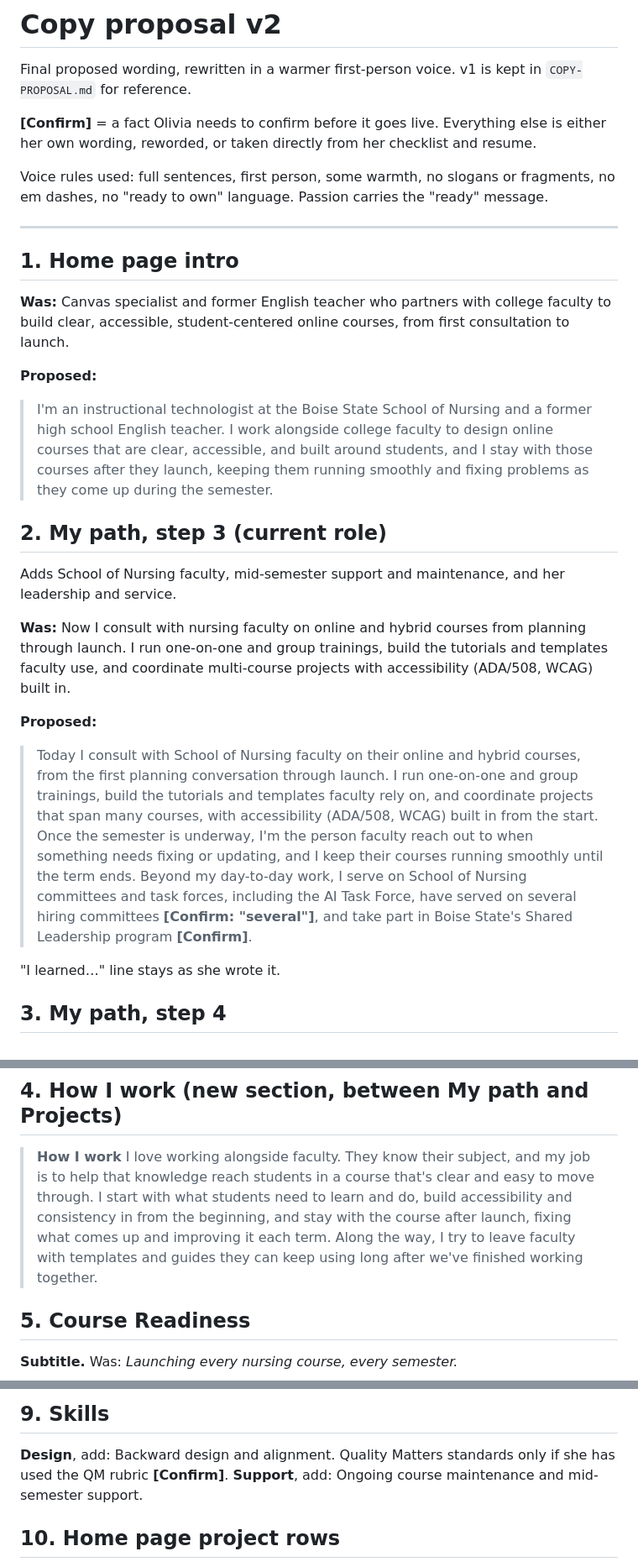
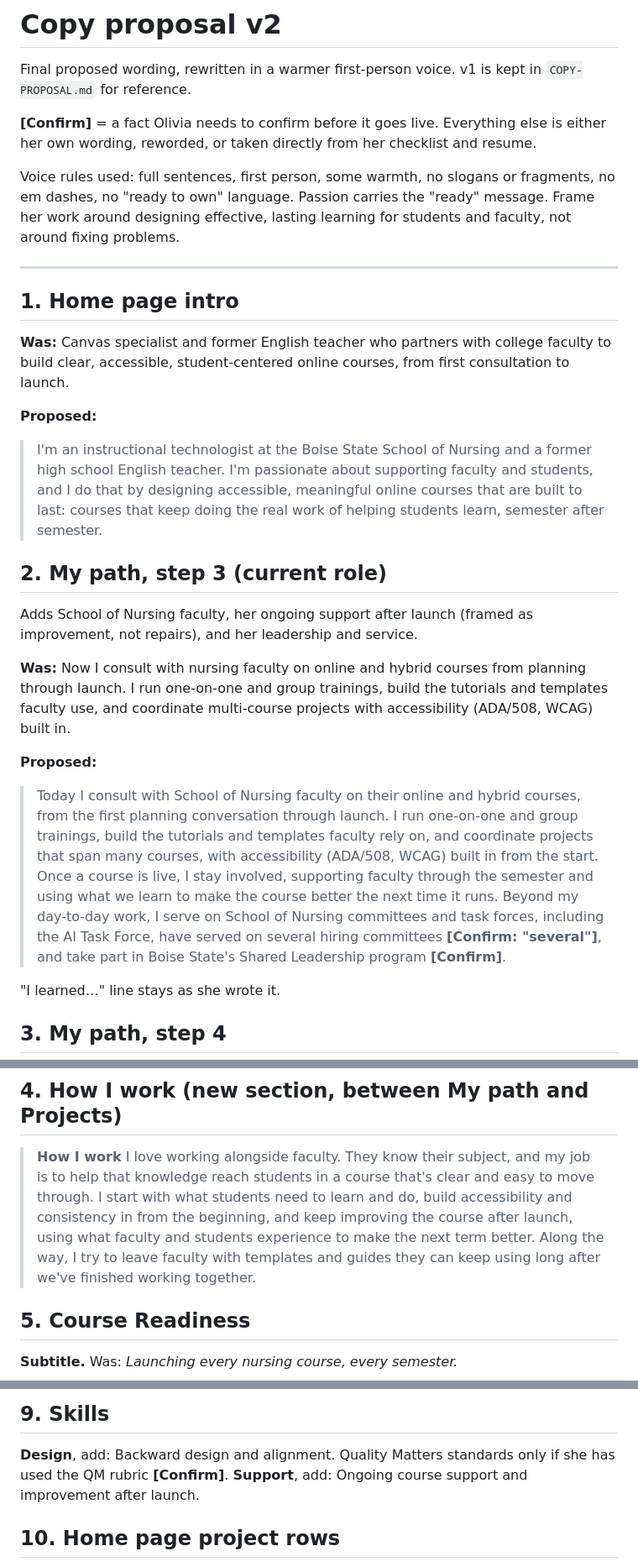
Before and after one commit to AngularPirate/olivia-portfolio, a Markdown page: COPY-PROPOSAL-v2.md, 3 parts joined by grey strips. Shown at 84% size. Rendered like a GitHub page.

Commit message:
Copy v2: intro and support lines reframed around lasting, effective course design
Co-Authored-By: Claude Opus 5.5 <noreply@anthropic.com>
Claude-Session: https://claude.ai/code/session_017DNu9hqPkbVeQVtQTwJQ9v

```diff
--- a/COPY-PROPOSAL-v2.md
+++ b/COPY-PROPOSAL-v2.md
@@ -4,7 +4,7 @@ Final proposed wording, rewritten in a warmer first-person voice. v1 is kept in
 
 **[Confirm]** = a fact Olivia needs to confirm before it goes live. Everything else is either her own wording, reworded, or taken directly from her checklist and resume.
 
-Voice rules used: full sentences, first person, some warmth, no slogans or fragments, no em dashes, no "ready to own" language. Passion carries the "ready" message.
+Voice rules used: full sentences, first person, some warmth, no slogans or fragments, no em dashes, no "ready to own" language. Passion carries the "ready" message. Frame her work around designing effective, lasting learning for students and faculty, not around fixing problems.
 
 ---
 
@@ -13,16 +13,16 @@ Voice rules used: full sentences, first person, some warmth, no slogans or fragm
 **Was:** Canvas specialist and former English teacher who partners with college faculty to build clear, accessible, student-centered online courses, from first consultation to launch.
 
 **Proposed:**
-> I'm an instructional technologist at the Boise State School of Nursing and a former high school English teacher. I work alongside college faculty to design online courses that are clear, accessible, and built around students, and I stay with those courses after they launch, keeping them running smoothly and fixing problems as they come up during the semester.
+> I'm an instructional technologist at the Boise State School of Nursing and a former high school English teacher. I'm passionate about supporting faculty and students, and I do that by designing accessible, meaningful online courses that are built to last: courses that keep doing the real work of helping students learn, semester after semester.
 
 ## 2. My path, step 3 (current role)
 
-Adds School of Nursing faculty, mid-semester support and maintenance, and her leadership and service.
+Adds School of Nursing faculty, her ongoing support after launch (framed as improvement, not repairs), and her leadership and service.
 
 **Was:** Now I consult with nursing faculty on online and hybrid courses from planning through launch. I run one-on-one and group trainings, build the tutorials and templates faculty use, and coordinate multi-course projects with accessibility (ADA/508, WCAG) built in.
 
 **Proposed:**
-> Today I consult with School of Nursing faculty on their online and hybrid courses, from the first planning conversation through launch. I run one-on-one and group trainings, build the tutorials and templates faculty rely on, and coordinate projects that span many courses, with accessibility (ADA/508, WCAG) built in from the start. Once the semester is underway, I'm the person faculty reach out to when something needs fixing or updating, and I keep their courses running smoothly until the term ends. Beyond my day-to-day work, I serve on School of Nursing committees and task forces, including the AI Task Force, have served on several hiring committees **[Confirm: "several"]**, and take part in Boise State's Shared Leadership program **[Confirm]**.
+> Today I consult with School of Nursing faculty on their online and hybrid courses, from the first planning conversation through launch. I run one-on-one and group trainings, build the tutorials and templates faculty rely on, and coordinate projects that span many courses, with accessibility (ADA/508, WCAG) built in from the start. Once a course is live, I stay involved, supporting faculty through the semester and using what we learn to make the course better the next time it runs. Beyond my day-to-day work, I serve on School of Nursing committees and task forces, including the AI Task Force, have served on several hiring committees **[Confirm: "several"]**, and take part in Boise State's Shared Leadership program **[Confirm]**.
 
 "I learned…" line stays as she wrote it.
 
@@ -38,7 +38,7 @@ Keeps the step, drops "I'm ready to own." Label options: keep **"Next"**, or cha
 ## 4. How I work (new section, between My path and Projects)
 
 > **How I work**
-> I love working alongside faculty. They know their subject, and my job is to help that knowledge reach students in a course that's clear and easy to move through. I start with what students need to learn and do, build accessibility and consistency in from the beginning, and stay with the course after launch, fixing what comes up and improving it each term. Along the way, I try to leave faculty with templates and guides they can keep using long after we've finished working together.
+> I love working alongside faculty. They know their subject, and my job is to help that knowledge reach students in a course that's clear and easy to move through. I start with what students need to learn and do, build accessibility and consistency in from the beginning, and keep improving the course after launch, using what faculty and students experience to make the next term better. Along the way, I try to leave faculty with templates and guides they can keep using long after we've finished working together.
 
 ## 5. Course Readiness
 
@@ -91,7 +91,7 @@ Everything else stays as she wrote it.
 ## 9. Skills
 
 **Design**, add: Backward design and alignment. Quality Matters standards only if she has used the QM rubric **[Confirm]**.
-**Support**, add: Ongoing course maintenance and mid-semester support.
+**Support**, add: Ongoing course support and improvement after launch.
 
 ## 10. Home page project rows
 
```
